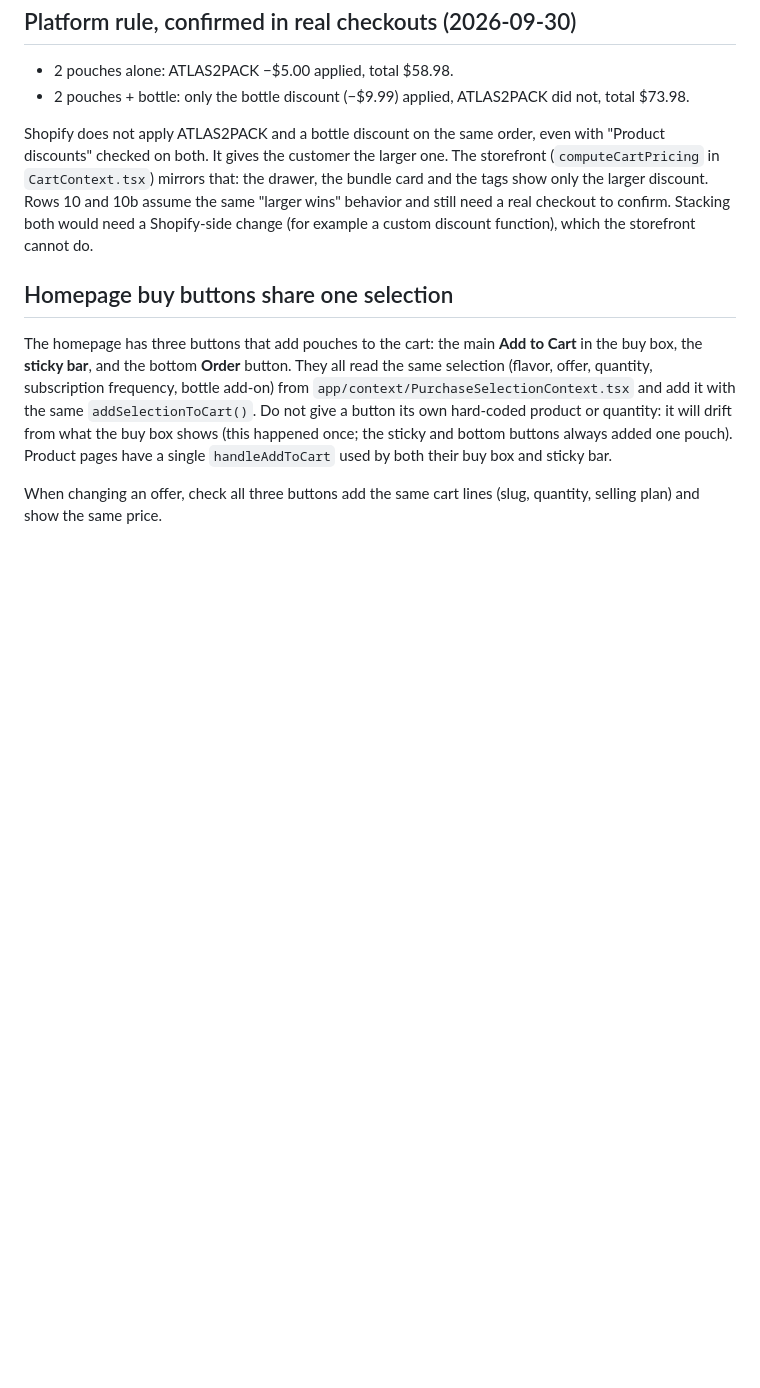
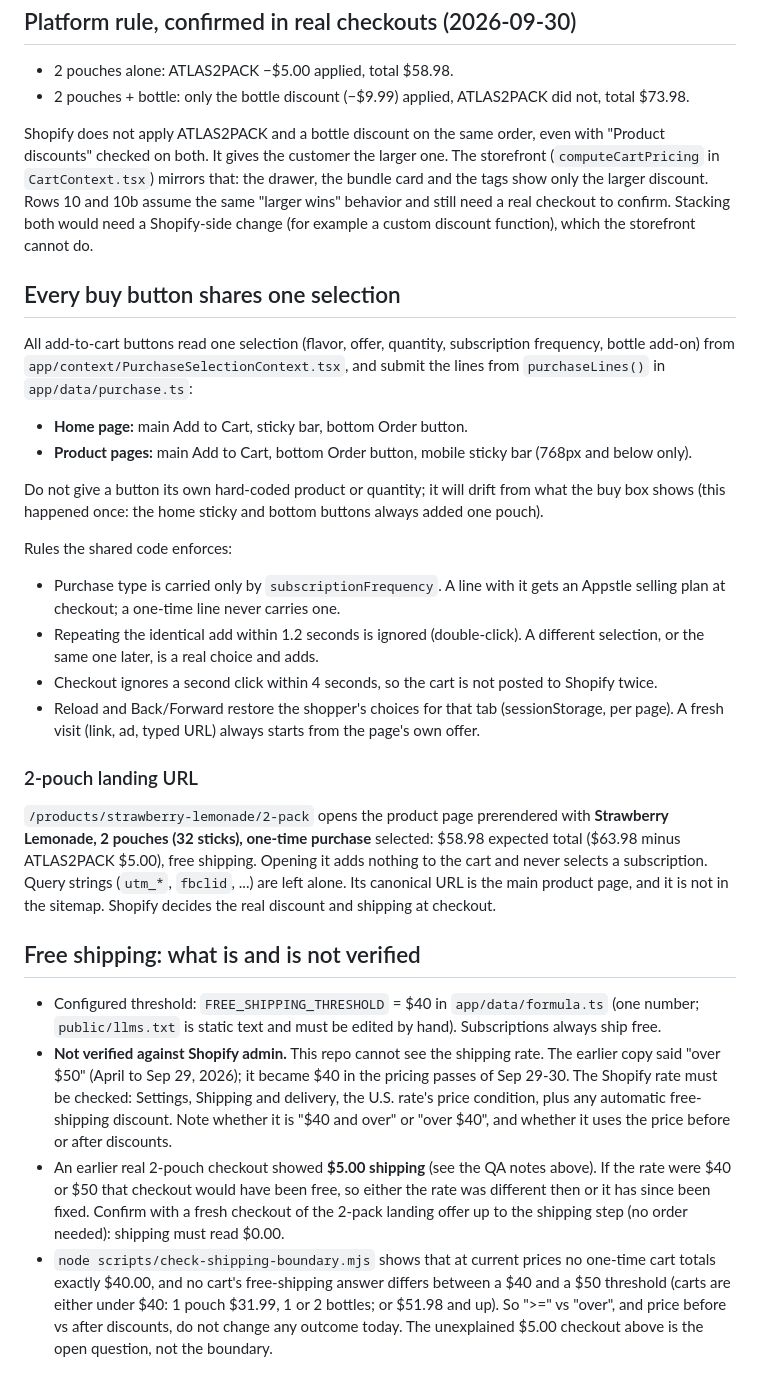
Before and after one commit to Atlas-Hydration/atlashydration, a Markdown page: docs/PRICING.md, the part around the change. Drawn GitHub-style; blank space fills up the shorter version.

```diff
--- a/docs/PRICING.md
+++ b/docs/PRICING.md
@@ -67,8 +67,28 @@ the drawer, the bundle card and the tags show only the larger discount. Rows 10
 behavior and still need a real checkout to confirm. Stacking both would need a Shopify-side change (for example a
 custom discount function), which the storefront cannot do.
 
-## Homepage buy buttons share one selection
+## Every buy button shares one selection
 
-The homepage has three buttons that add pouches to the cart: the main **Add to Cart** in the buy box, the **sticky bar**, and the bottom **Order** button. They all read the same selection (flavor, offer, quantity, subscription frequency, bottle add-on) from `app/context/PurchaseSelectionContext.tsx` and add it with the same `addSelectionToCart()`. Do not give a button its own hard-coded product or quantity: it will drift from what the buy box shows (this happened once; the sticky and bottom buttons always added one pouch). Product pages have a single `handleAddToCart` used by both their buy box and sticky bar.
+All add-to-cart buttons read one selection (flavor, offer, quantity, subscription frequency, bottle add-on) from `app/context/PurchaseSelectionContext.tsx`, and submit the lines from `purchaseLines()` in `app/data/purchase.ts`:
 
-When changing an offer, check all three buttons add the same cart lines (slug, quantity, selling plan) and show the same price.
+- **Home page:** main Add to Cart, sticky bar, bottom Order button.
+- **Product pages:** main Add to Cart, bottom Order button, mobile sticky bar (768px and below only).
+
+Do not give a button its own hard-coded product or quantity; it will drift from what the buy box shows (this happened once: the home sticky and bottom buttons always added one pouch).
+
+Rules the shared code enforces:
+- Purchase type is carried only by `subscriptionFrequency`. A line with it gets an Appstle selling plan at checkout; a one-time line never carries one.
+- Repeating the identical add within 1.2 seconds is ignored (double-click). A different selection, or the same one later, is a real choice and adds.
+- Checkout ignores a second click within 4 seconds, so the cart is not posted to Shopify twice.
+- Reload and Back/Forward restore the shopper's choices for that tab (sessionStorage, per page). A fresh visit (link, ad, typed URL) always starts from the page's own offer.
+
+### 2-pouch landing URL
+
+`/products/strawberry-lemonade/2-pack` opens the product page prerendered with **Strawberry Lemonade, 2 pouches (32 sticks), one-time purchase** selected: $58.98 expected total ($63.98 minus ATLAS2PACK $5.00), free shipping. Opening it adds nothing to the cart and never selects a subscription. Query strings (`utm_*`, `fbclid`, ...) are left alone. Its canonical URL is the main product page, and it is not in the sitemap. Shopify decides the real discount and shipping at checkout.
+
+## Free shipping: what is and is not verified
+
+- Configured threshold: `FREE_SHIPPING_THRESHOLD` = $40 in `app/data/formula.ts` (one number; `public/llms.txt` is static text and must be edited by hand). Subscriptions always ship free.
+- **Not verified against Shopify admin.** This repo cannot see the shipping rate. The earlier copy said "over $50" (April to Sep 29, 2026); it became $40 in the pricing passes of Sep 29-30. The Shopify rate must be checked: Settings, Shipping and delivery, the U.S. rate's price condition, plus any automatic free-shipping discount. Note whether it is "$40 and over" or "over $40", and whether it uses the price before or after discounts.
+- An earlier real 2-pouch checkout showed **$5.00 shipping** (see the QA notes above). If the rate were $40 or $50 that checkout would have been free, so either the rate was different then or it has since been fixed. Confirm with a fresh checkout of the 2-pack landing offer up to the shipping step (no order needed): shipping must read $0.00.
+- `node scripts/check-shipping-boundary.mjs` shows that at current prices no one-time cart totals exactly $40.00, and no cart's free-shipping answer differs between a $40 and a $50 threshold (carts are either under $40: 1 pouch $31.99, 1 or 2 bottles; or $51.98 and up). So ">=" vs "over", and price before vs after discounts, do not change any outcome today. The unexplained $5.00 checkout above is the open question, not the boundary.
```
Also changed, not shown: CLAUDE.md (+2 -0 lines), docs/MEASUREMENT.md (added, +46 -0 lines).
